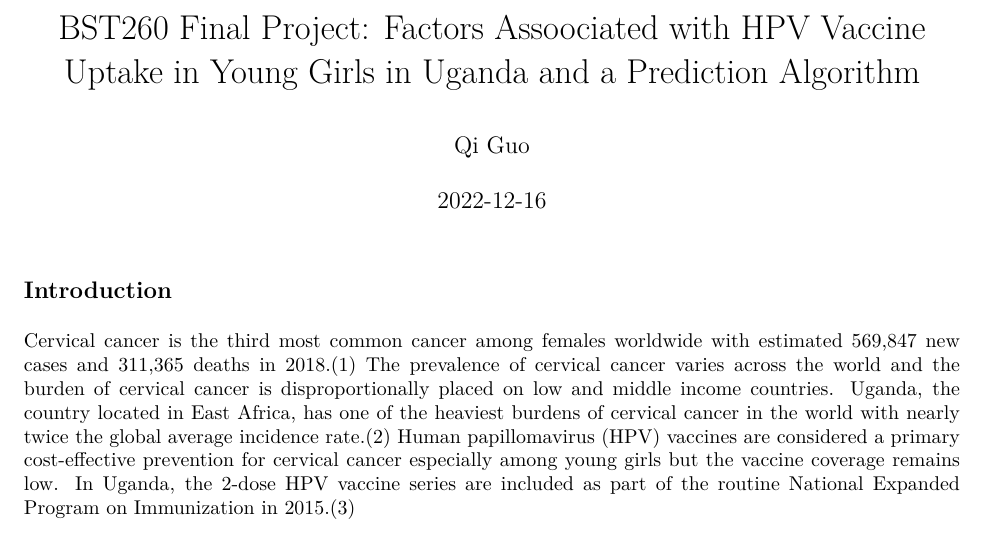
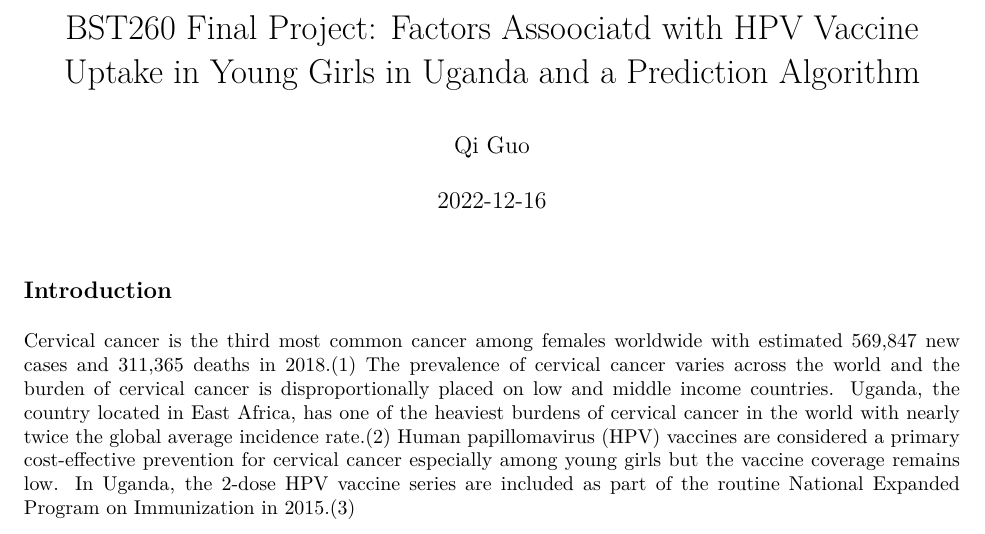
Before and after one commit to EmmaGuo15/bst260_final_project, an R Markdown document (final_project_report.Rmd): part of page 1 of 15, cut so that both start at the same text. The pictures show the output file final_project_report.pdf that the author committed with the source.

Commit message:
Update title

```diff
--- a/final_project_report.Rmd
+++ b/final_project_report.Rmd
@@ -1,5 +1,5 @@
 ---
-title: "BST260 Final Project: Factors Assoociated with HPV Vaccine Uptake in Young Girls in Uganda and a Prediction Algorithm"
+title: "BST260 Final Project: Factors Assoociatd with HPV Vaccine Uptake in Young Girls in Uganda and a Prediction Algorithm"
 output: pdf_document
 author: "Qi Guo"
 date: "2022-12-16"
```
Also changed, not shown: final_project_report.pdf.
